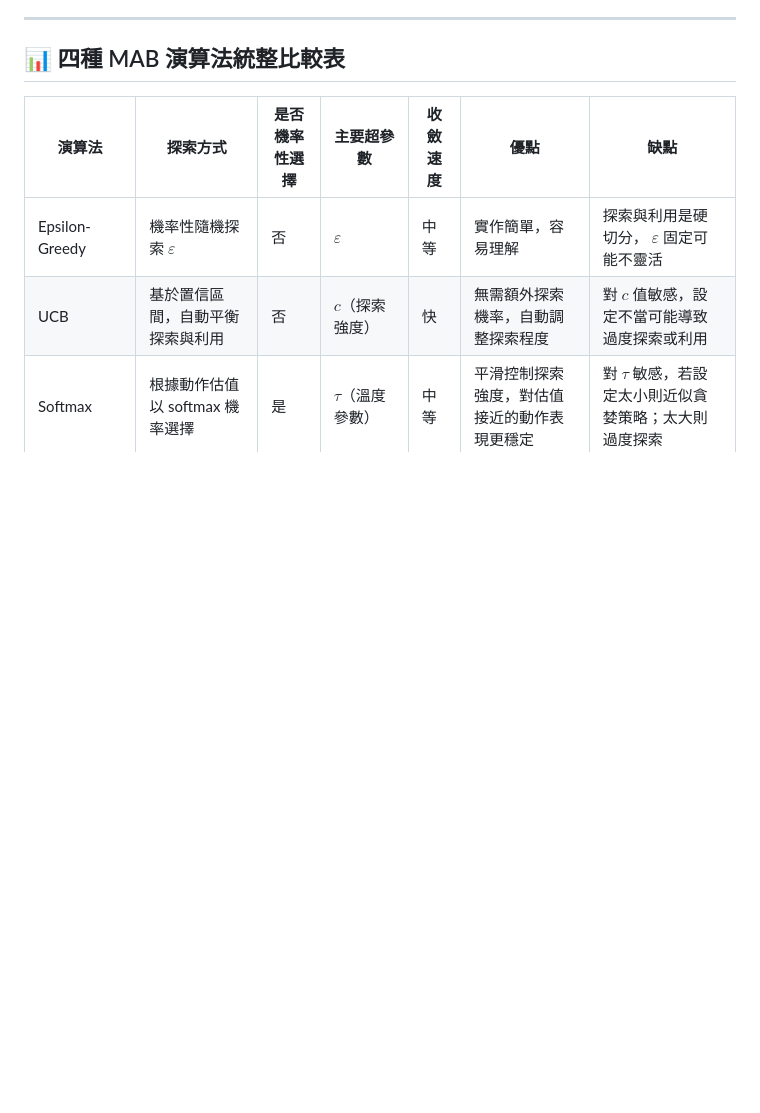
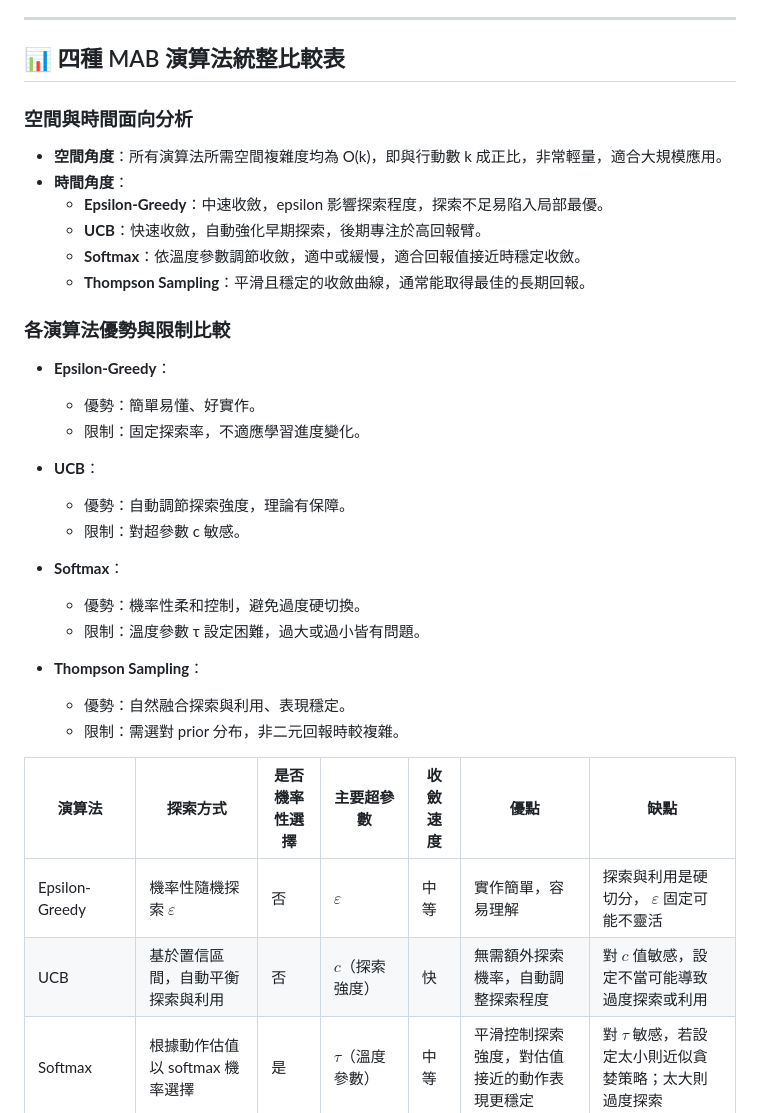
Before and after one commit to gary2376/Enforce_learning, a Markdown page: HW3/HW3_Project.md, the part around the change. Rendered like a GitHub page; blank space fills up the shorter version.

```diff
--- a/HW3/HW3_Project.md
+++ b/HW3/HW3_Project.md
@@ -349,6 +349,33 @@ plot_results(avg_rewards, convergence_step, agent.action_count, "Thompson Sampli
 
 ## 📊 四種 MAB 演算法統整比較表
 
+### 空間與時間面向分析
+
+- **空間角度**：所有演算法所需空間複雜度均為 O(k)，即與行動數 k 成正比，非常輕量，適合大規模應用。
+- **時間角度**：
+  - **Epsilon-Greedy**：中速收斂，epsilon 影響探索程度，探索不足易陷入局部最優。
+  - **UCB**：快速收斂，自動強化早期探索，後期專注於高回報臂。
+  - **Softmax**：依溫度參數調節收斂，適中或緩慢，適合回報值接近時穩定收斂。
+  - **Thompson Sampling**：平滑且穩定的收斂曲線，通常能取得最佳的長期回報。
+
+### 各演算法優勢與限制比較
+
+- **Epsilon-Greedy**：
+  - 優勢：簡單易懂、好實作。
+  - 限制：固定探索率，不適應學習進度變化。
+
+- **UCB**：
+  - 優勢：自動調節探索強度，理論有保障。
+  - 限制：對超參數 c 敏感。
+
+- **Softmax**：
+  - 優勢：機率性柔和控制，避免過度硬切換。
+  - 限制：溫度參數 τ 設定困難，過大或過小皆有問題。
+
+- **Thompson Sampling**：
+  - 優勢：自然融合探索與利用、表現穩定。
+  - 限制：需選對 prior 分布，非二元回報時較複雜。
+
 | 演算法             | 探索方式                           | 是否機率性選擇 | 主要超參數         | 收斂速度     | 優點                                                       | 缺點                                                         |
 |------------------|----------------------------------|----------------|------------------|------------|----------------------------------------------------------|------------------------------------------------------------|
 | Epsilon-Greedy   | 機率性隨機探索 $\varepsilon$          | 否              | $\varepsilon$     | 中等         | 實作簡單，容易理解                                          | 探索與利用是硬切分， $\varepsilon$ 固定可能不靈活                 |
```
